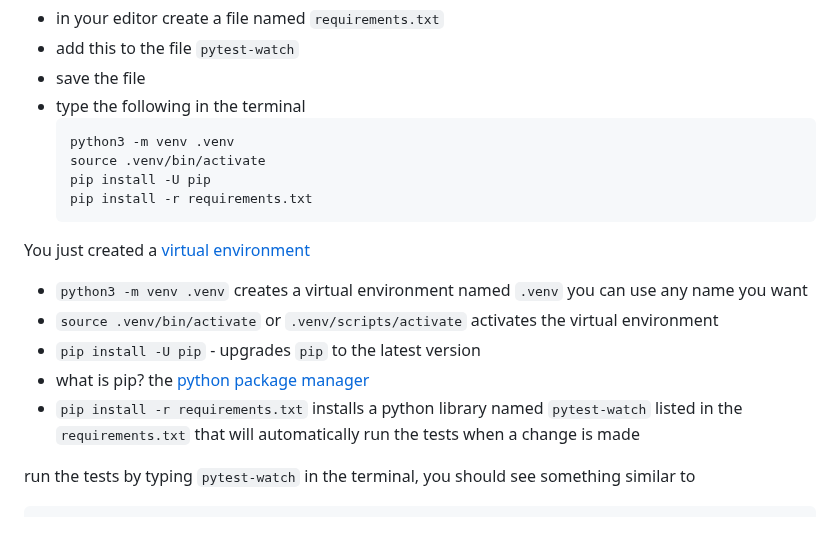
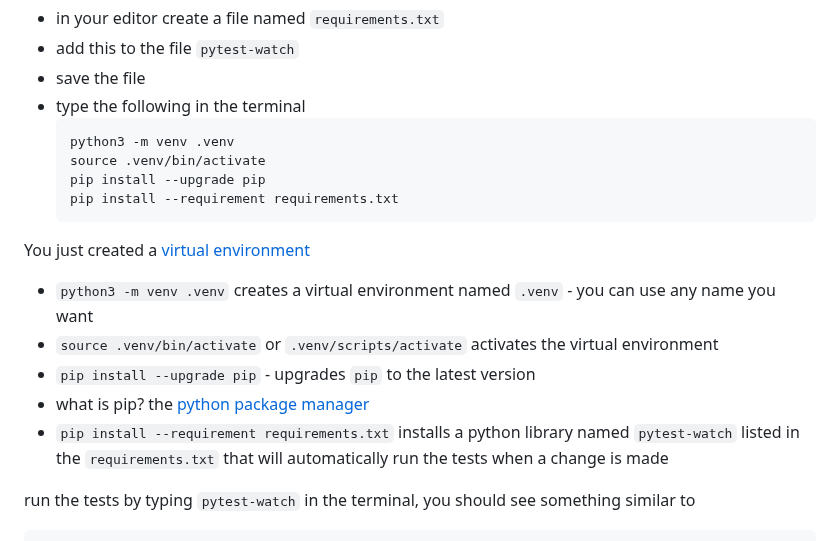
Before and after one commit to jadecobra/gym, a Markdown page: python_tdd/docs/TDD_SETUP.md, the part around the change. Rendered like a GitHub page.

Commit message:
add long form

````diff
--- a/python_tdd/docs/TDD_SETUP.md
+++ b/python_tdd/docs/TDD_SETUP.md
@@ -183,16 +183,16 @@ How can we avoid this repetition and focus on tests and solutions?
     ```shell
     python3 -m venv .venv
     source .venv/bin/activate
-    pip install -U pip
-    pip install -r requirements.txt
+    pip install --upgrade pip
+    pip install --requirement requirements.txt
     ```
 
 You just created a [virtual environment](https://docs.python.org/3/library/venv.html)
-- `python3 -m venv .venv` creates a virtual environment named `.venv` you can use any name you want
+- `python3 -m venv .venv` creates a virtual environment named `.venv` - you can use any name you want
 - `source .venv/bin/activate` or `.venv/scripts/activate` activates the virtual environment
-- `pip install -U pip` - upgrades `pip` to the latest version
+- `pip install --upgrade pip` - upgrades `pip` to the latest version
 - what is pip? the [python package manager](https://pypi.org/project/pip/)
-- `pip install -r requirements.txt` installs a python library named `pytest-watch` listed in the `requirements.txt` that will automatically run the tests when a change is made
+- `pip install --requirement requirements.txt` installs a python library named `pytest-watch` listed in the `requirements.txt` that will automatically run the tests when a change is made
 
 run the tests by typing `pytest-watch` in the terminal, you should see something similar to
 ```shell
````
